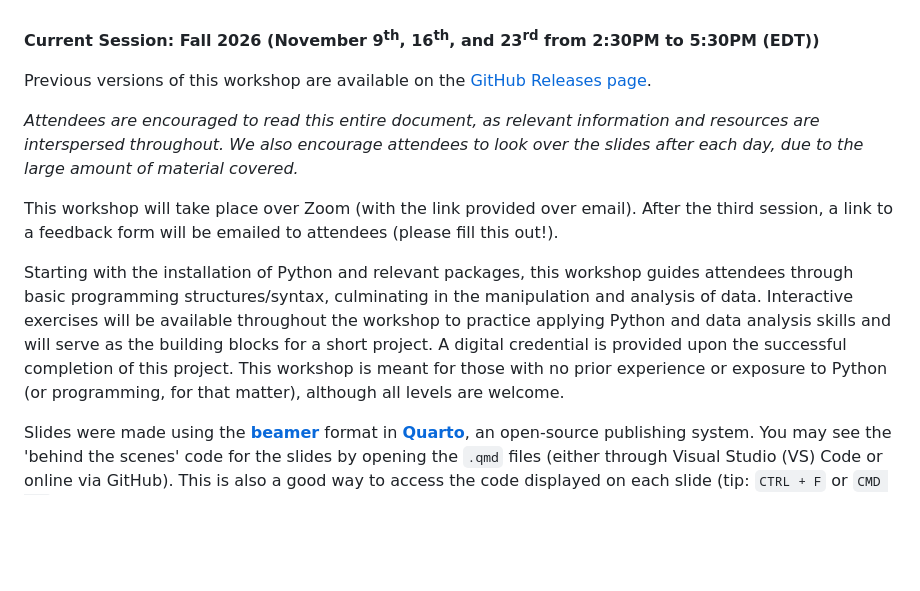
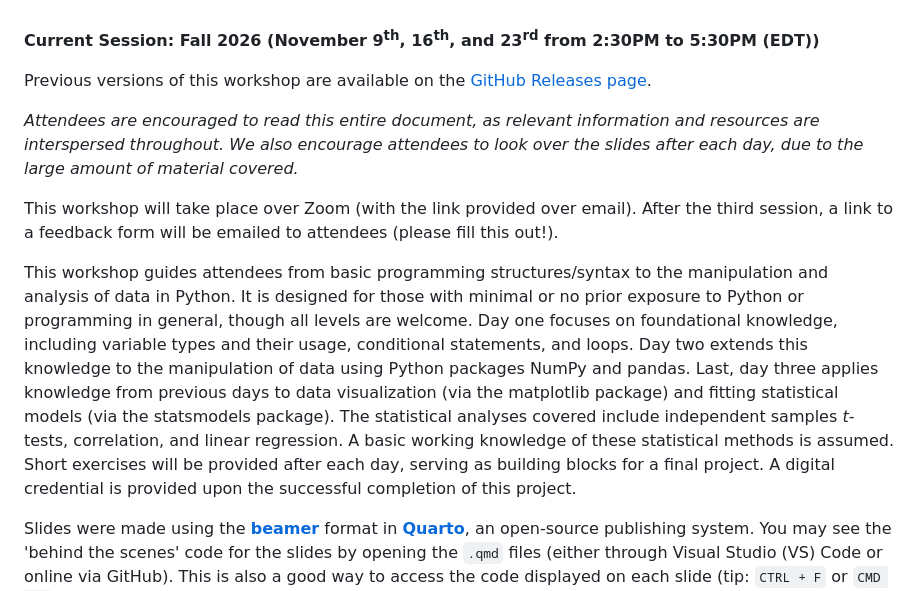
Before and after one commit to gklorfine/Intro-to-Python-Workshop, a Markdown page: README.md, the part around one of its changes. Drawn GitHub-style; blank space fills up the shorter version.

Commit message:
Update description in `README`

```diff
--- a/README.md
+++ b/README.md
@@ -32,14 +32,11 @@ York University, Canada <br>
 
 Previous versions of this workshop are available on the [GitHub Releases page](https://github.com/gklorfine/Intro-to-Python-Workshop/releases).
 
-
 *Attendees are encouraged to read this entire document, as relevant information and resources are interspersed throughout. We also encourage attendees to look over the slides after each day, due to the large amount of material covered.*
 
 This workshop will take place over Zoom (with the link provided over email). After the third session, a link to a feedback form will be emailed to attendees (please fill this out!).
 
-<!-- GK: We need to update below once the new description is finalized -->
-
-Starting with the installation of Python and relevant packages, this workshop guides attendees through basic programming structures/syntax, culminating in the manipulation and analysis of data. Interactive exercises will be available throughout the workshop to practice applying Python and data analysis skills and will serve as the building blocks for a short project. A digital credential is provided upon the successful completion of this project. This workshop is meant for those with no prior experience or exposure to Python (or programming, for that matter), although all levels are welcome.
+This workshop guides attendees from basic programming structures/syntax to the manipulation and analysis of data in Python. It is designed for those with minimal or no prior exposure to Python or programming in general, though all levels are welcome. Day one focuses on foundational knowledge, including variable types and their usage, conditional statements, and loops. Day two extends this knowledge to the manipulation of data using Python packages NumPy and pandas. Last, day three applies knowledge from previous days to data visualization (via the matplotlib package) and fitting statistical models (via the statsmodels package). The statistical analyses covered include independent samples *t*-tests, correlation, and linear regression. A basic working knowledge of these statistical methods is assumed. Short exercises will be provided after each day, serving as building blocks for a final project. A digital credential is provided upon the successful completion of this project.
 
 Slides were made using the [**beamer**](https://ctan.org/pkg/beamer) format in [**Quarto**](https://quarto.org/), an open-source publishing system. You may see the 'behind the scenes' code for the slides by opening the `.qmd` files (either through Visual Studio (VS) Code or online via GitHub). This is also a good way to access the code displayed on each slide (tip: `CTRL + F` or `CMD + F` to search is useful here).
 
```
Also changed, not shown: other parts of README.md (+6 -6 lines).
